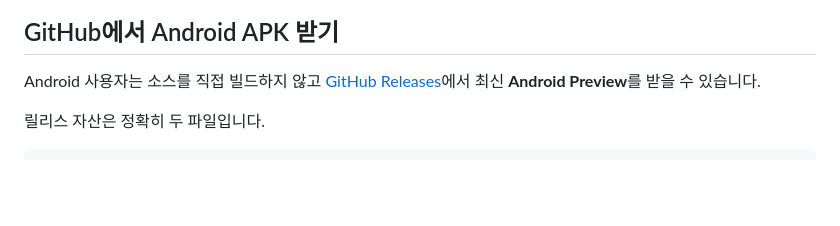
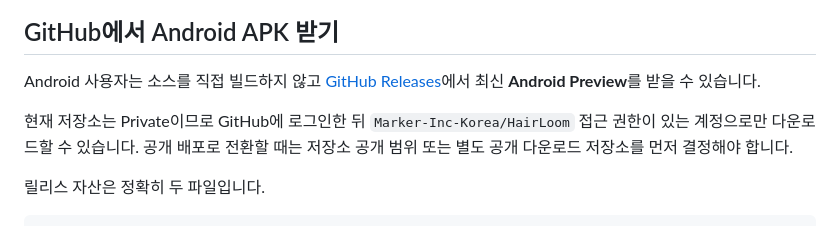
Before and after one commit to Marker-Inc-Korea/HairLoom, a Markdown page: README.md, the part around the change. GitHub-like rendering; blank space fills up the shorter version.

Commit message:
docs: clarify private APK downloads

```diff
--- a/README.md
+++ b/README.md
@@ -61,6 +61,8 @@ SOURCE → RESULTS → LOCK
 ## GitHub에서 Android APK 받기
 
 Android 사용자는 소스를 직접 빌드하지 않고 [GitHub Releases](https://github.com/Marker-Inc-Korea/HairLoom/releases)에서 최신 **Android Preview**를 받을 수 있습니다.
+
+현재 저장소는 Private이므로 GitHub에 로그인한 뒤 `Marker-Inc-Korea/HairLoom` 접근 권한이 있는 계정으로만 다운로드할 수 있습니다. 공개 배포로 전환할 때는 저장소 공개 범위 또는 별도 공개 다운로드 저장소를 먼저 결정해야 합니다.
 
 릴리스 자산은 정확히 두 파일입니다.
 
```
Also changed, not shown: README.en.md (+2 -0 lines).
